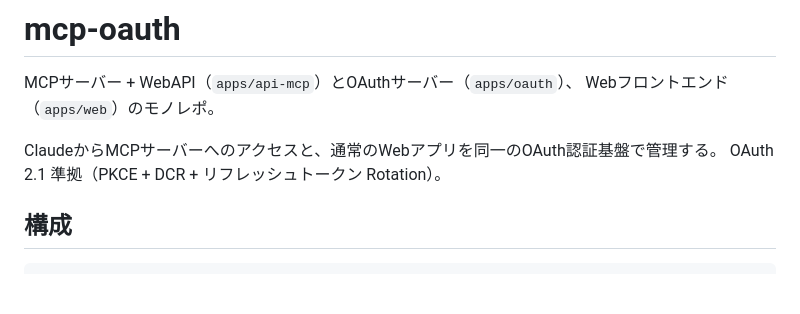
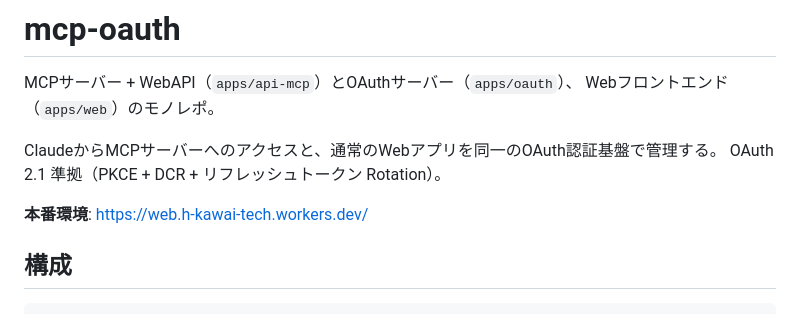
Before and after one commit to hideaki-kawai/mcp-oauth, a Markdown page: README.md, the part around the change. Drawn GitHub-style; blank space fills up the shorter version.

Commit message:
fix: README

```diff
--- a/README.md
+++ b/README.md
@@ -5,6 +5,8 @@ Webフロントエンド（`apps/web`）のモノレポ。
 
 ClaudeからMCPサーバーへのアクセスと、通常のWebアプリを同一のOAuth認証基盤で管理する。
 OAuth 2.1 準拠（PKCE + DCR + リフレッシュトークン Rotation）。
+
+**本番環境**: https://web.h-kawai-tech.workers.dev/
 
 ## 構成
 
```
